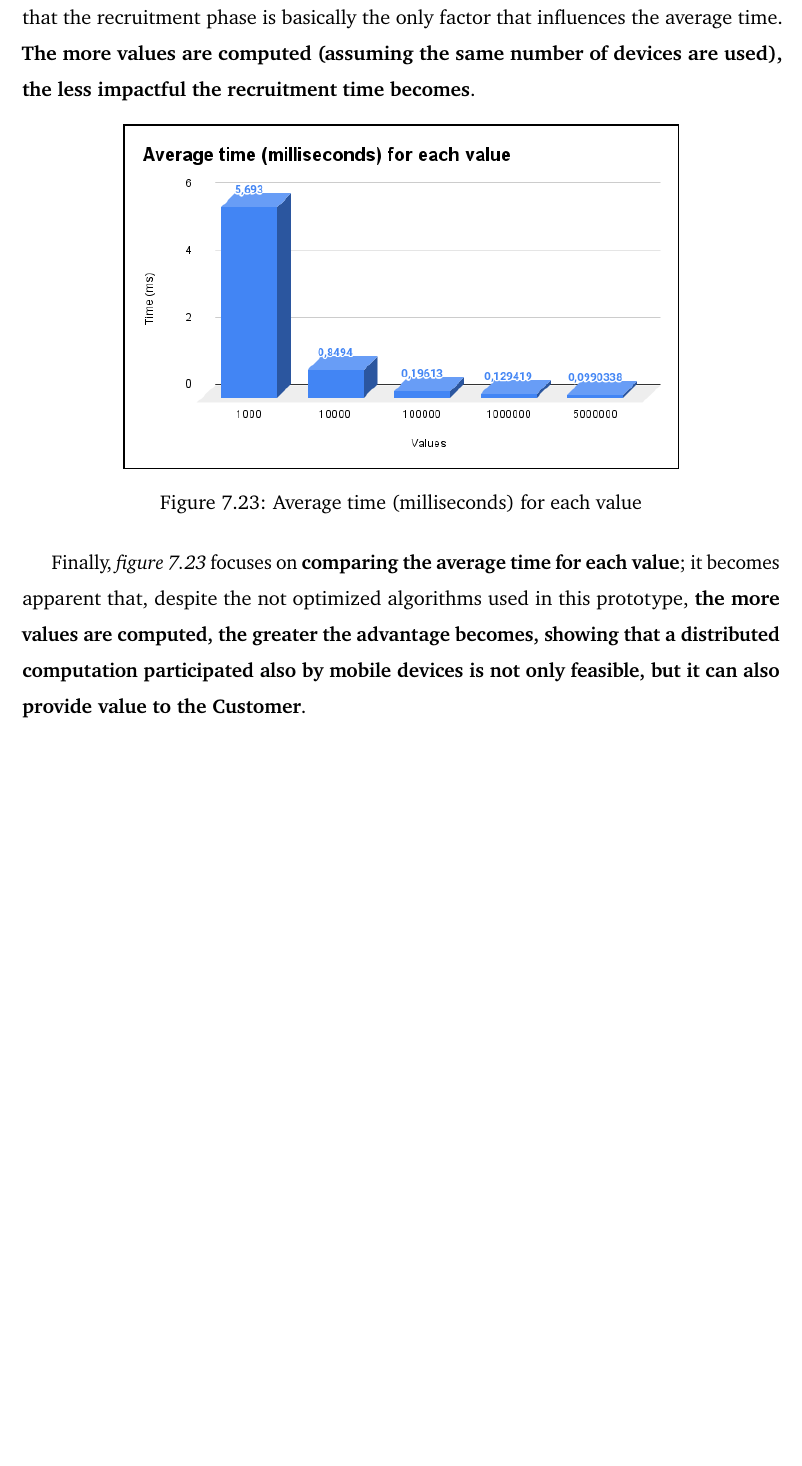
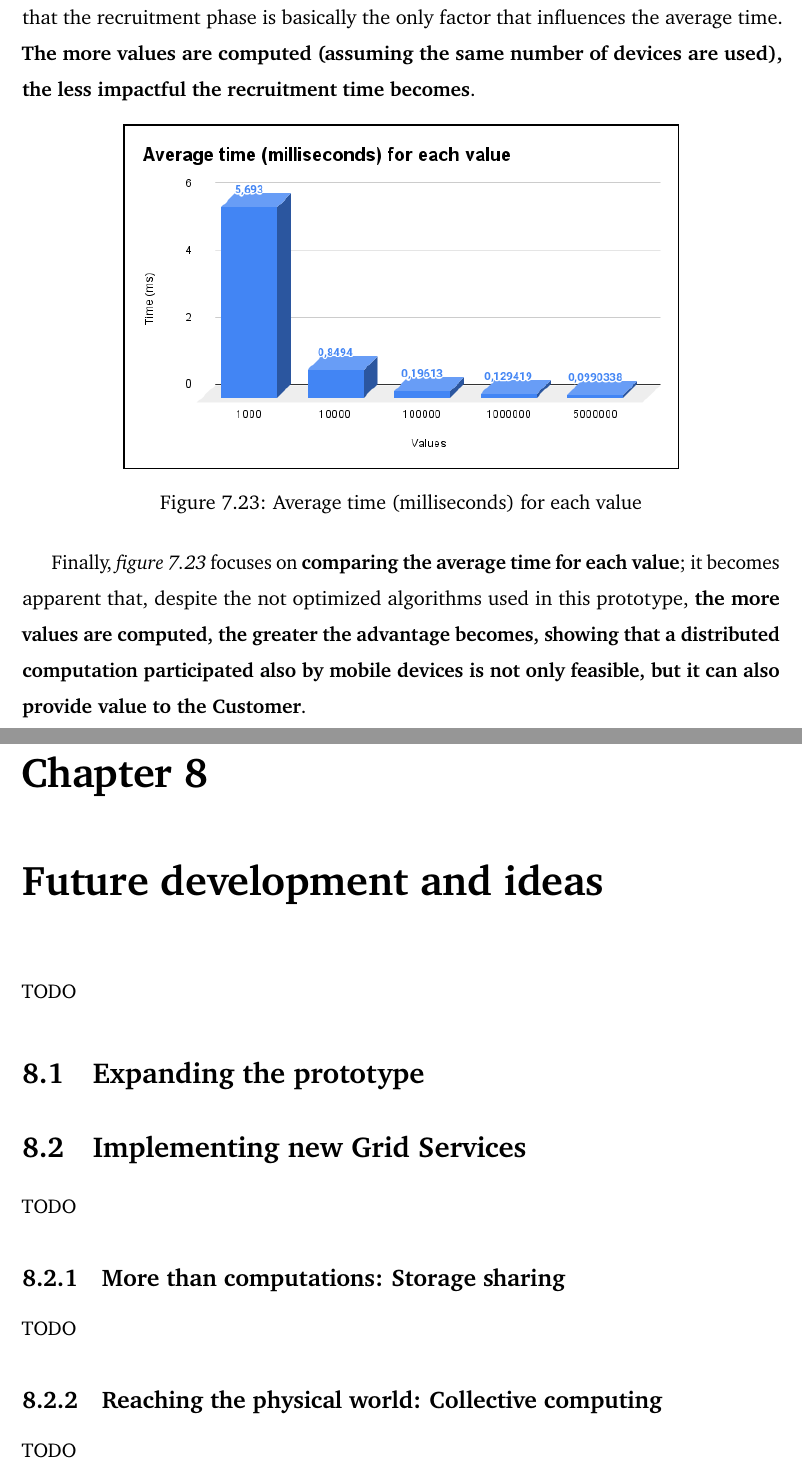
Before and after one commit to Tale152/master-thesis, a LaTeX thesis (main.tex, which reads document/chapters/chapter_8/chapter_8.tex, document/chapters/chapter_8/sections/1_expanding_the_prototype.tex, document/chapters/chapter_8/sections/2_implementing_new_services.tex): part of page 131 of 134 before the commit and two parts of pages 132 and 133 of 136 after it, the two joined at a grey line, cut so that both start at the same text, the shorter picture padded with empty space. Compiled offline with pdfLaTeX.

Commit message:
created structure for ch 8

```diff
--- /dev/null
+++ b/document/chapters/chapter_8/chapter_8.tex
@@ -0,0 +1,5 @@
+\chapter{Future development and ideas}
+TODO
+
+\input{document/chapters/chapter_8/sections/1_expanding_the_prototype.tex}
+\input{document/chapters/chapter_8/sections/2_implementing_new_services.tex}
--- /dev/null
+++ b/document/chapters/chapter_8/sections/1_expanding_the_prototype.tex
@@ -0,0 +1 @@
+\section{Expanding the prototype}
--- /dev/null
+++ b/document/chapters/chapter_8/sections/2_implementing_new_services.tex
@@ -0,0 +1,8 @@
+\section{Implementing new Grid Services}
+TODO
+
+\subsection{More than computations: Storage sharing}
+TODO
+
+\subsection{Reaching the physical world: Collective computing}
+TODO
```
Also changed, not shown: document/content.tex (+1 -0 lines).
